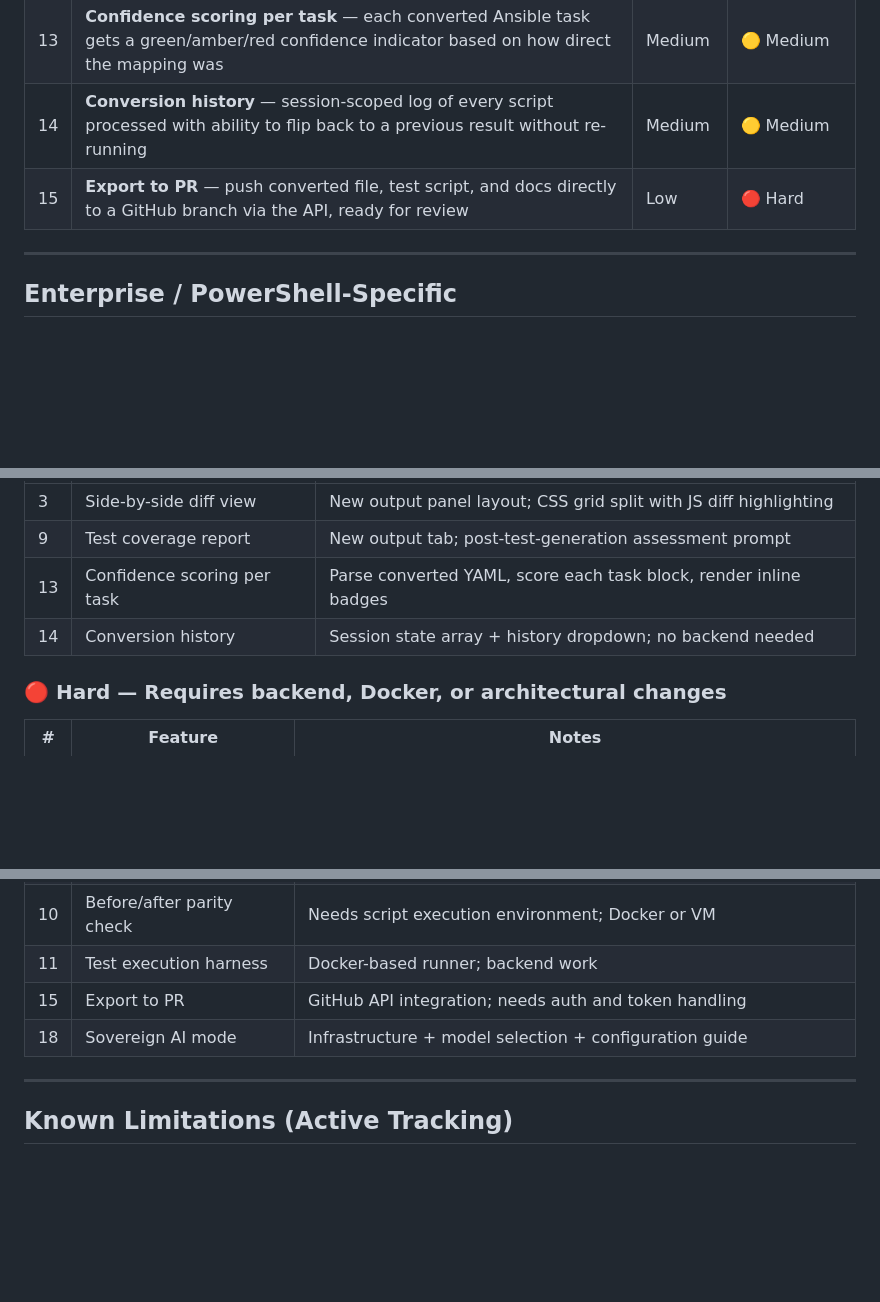
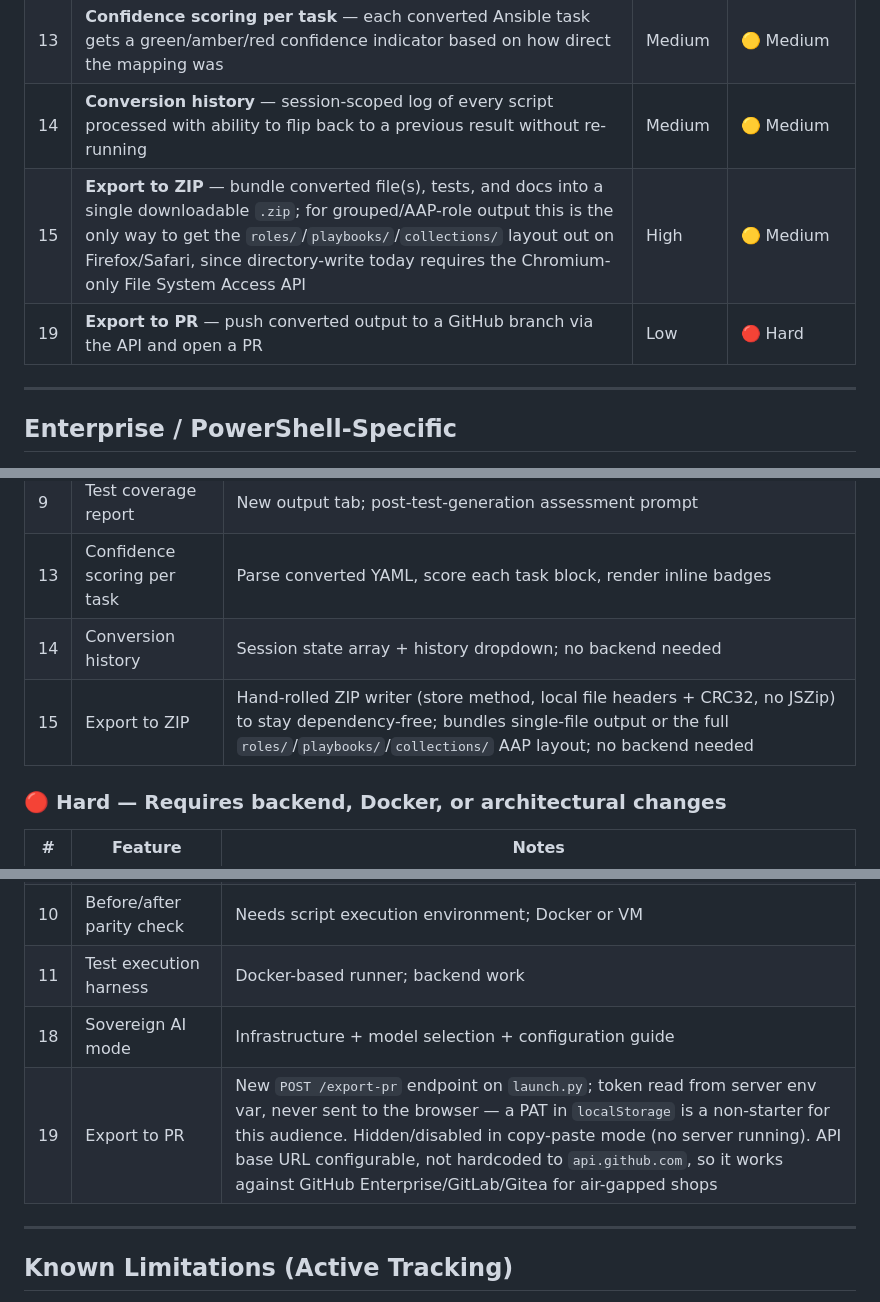
Before and after one commit to wren-creator/red-hat-conference, a Markdown page: docs/ROADMAP.md, 3 parts joined by grey strips. GitHub-like rendering; blank space fills up the shorter version.

```diff
--- a/docs/ROADMAP.md
+++ b/docs/ROADMAP.md
@@ -54,7 +54,8 @@
 | 12 | **Annotation mode** — inline comments in converted output explaining why each mapping was made; toggleable on/off | High | 🟢 Easy |
 | 13 | **Confidence scoring per task** — each converted Ansible task gets a green/amber/red confidence indicator based on how direct the mapping was | Medium | 🟡 Medium |
 | 14 | **Conversion history** — session-scoped log of every script processed with ability to flip back to a previous result without re-running | Medium | 🟡 Medium |
-| 15 | **Export to PR** — push converted file, test script, and docs directly to a GitHub branch via the API, ready for review | Low | 🔴 Hard |
+| 15 | **Export to ZIP** — bundle converted file(s), tests, and docs into a single downloadable `.zip`; for grouped/AAP-role output this is the only way to get the `roles/`/`playbooks/`/`collections/` layout out on Firefox/Safari, since directory-write today requires the Chromium-only File System Access API | High | 🟡 Medium |
+| 19 | **Export to PR** — push converted output to a GitHub branch via the API and open a PR | Low | 🔴 Hard |
 
 ---
 
@@ -89,6 +90,7 @@
 | 9 | Test coverage report | New output tab; post-test-generation assessment prompt |
 | 13 | Confidence scoring per task | Parse converted YAML, score each task block, render inline badges |
 | 14 | Conversion history | Session state array + history dropdown; no backend needed |
+| 15 | Export to ZIP | Hand-rolled ZIP writer (store method, local file headers + CRC32, no JSZip) to stay dependency-free; bundles single-file output or the full `roles/`/`playbooks/`/`collections/` AAP layout; no backend needed |
 
 ### 🔴 Hard — Requires backend, Docker, or architectural changes
 
@@ -100,8 +102,8 @@
 | 8 | ~~Multi-file dependency awareness~~ | ✅ Done — union-find grouping of sourced/called scripts into orchestrator/member roles |
 | 10 | Before/after parity check | Needs script execution environment; Docker or VM |
 | 11 | Test execution harness | Docker-based runner; backend work |
-| 15 | Export to PR | GitHub API integration; needs auth and token handling |
 | 18 | Sovereign AI mode | Infrastructure + model selection + configuration guide |
+| 19 | Export to PR | New `POST /export-pr` endpoint on `launch.py`; token read from server env var, never sent to the browser — a PAT in `localStorage` is a non-starter for this audience. Hidden/disabled in copy-paste mode (no server running). API base URL configurable, not hardcoded to `api.github.com`, so it works against GitHub Enterprise/GitLab/Gitea for air-gapped shops |
 
 ---
 
```
Also changed, not shown: other parts of docs/ROADMAP.md (+1 -1 lines), README.md (+2 -1 lines).
